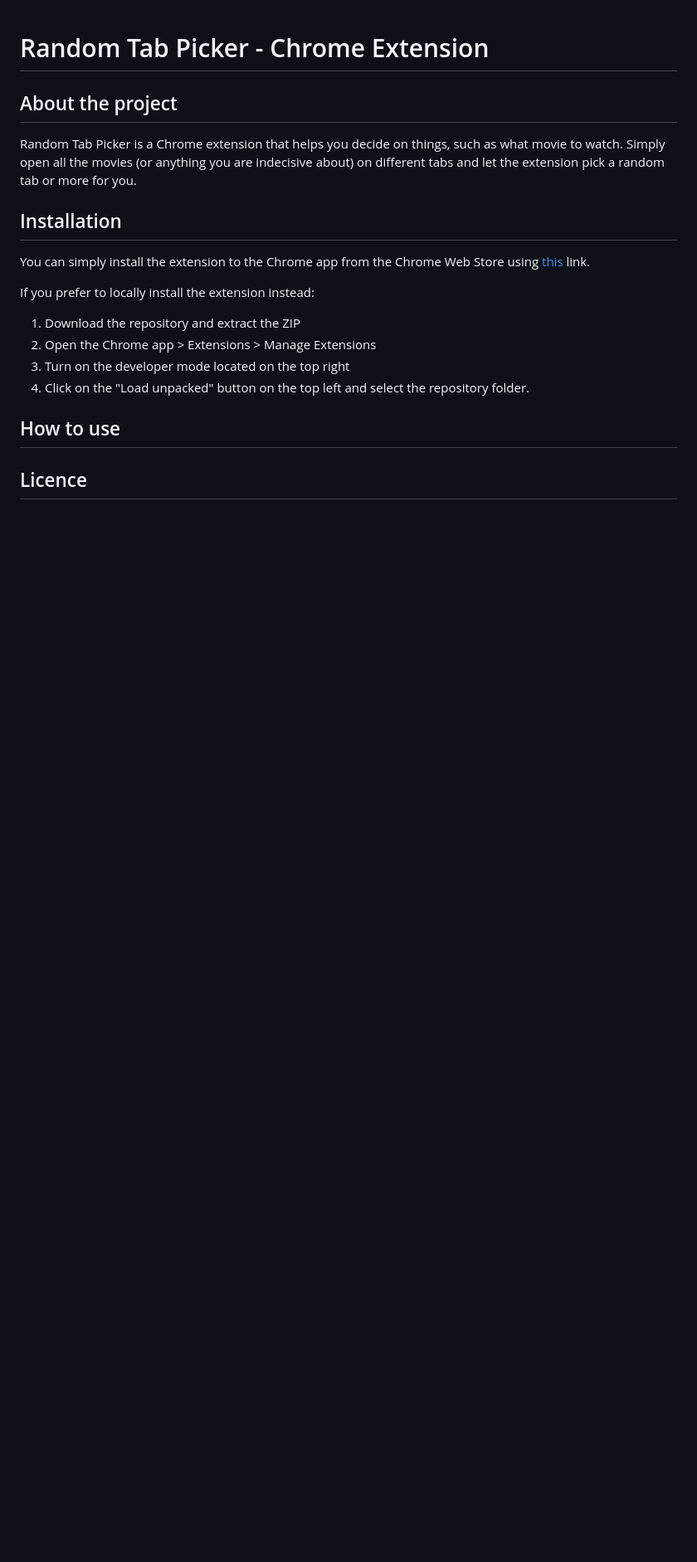
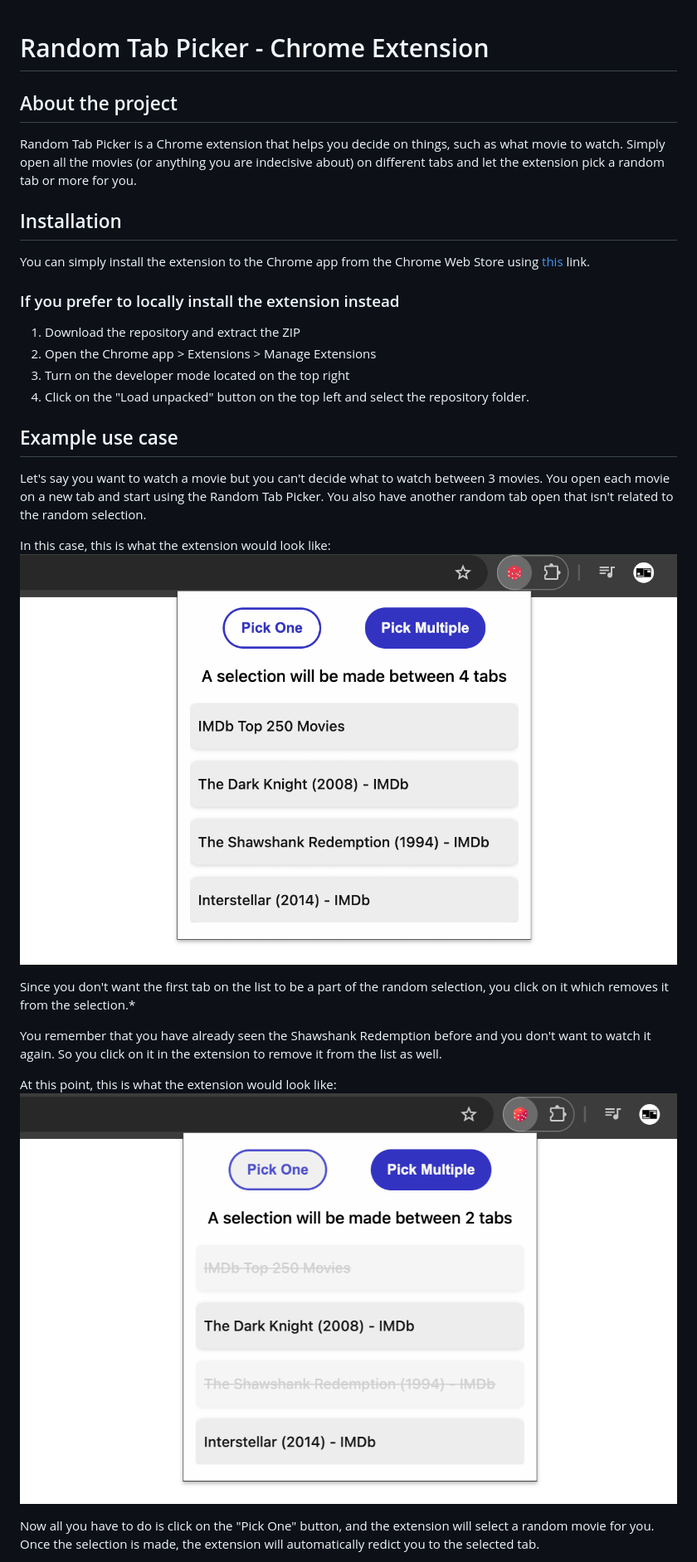
Before and after one commit to han-lue/random-tab-picker-chrome-extension, a Markdown page: README.md, the part around the change printed below. Shown: that part at 83% size. Drawn GitHub-style; pictures changed too: all-tabs-available.png (added), deselect-tabs.png (added); blank space fills up the shorter version.

Commit message:
update readme and add how to use

```diff
--- a/README.md
+++ b/README.md
@@ -8,7 +8,7 @@ Random Tab Picker is a Chrome extension that helps you decide on things, such as
 
 You can simply install the extension to the Chrome app from the Chrome Web Store using [this](https://chromewebstore.google.com/detail/random-tab-picker/kdoafmhlaphhaemmojbjdmeeibgjkihd) link.
 
-If you prefer to locally install the extension instead:
+### If you prefer to locally install the extension instead
 
 <ol>
   <li>Download the repository and extract the ZIP</li>
@@ -17,6 +17,19 @@ If you prefer to locally install the extension instead:
   <li>Click on the "Load unpacked" button on the top left and select the repository folder.</li>
 </ol>
 
-## How to use
+## Example use case
 
-## Licence
+Let's say you want to watch a movie but you can't decide what to watch between 3 movies. You open each movie on a new tab and start using the Random Tab Picker. You also have another random tab open that isn't related to the random selection.
+
+In this case, this is what the extension would look like:
+![all tabs available](all-tabs-available.png)
+
+Since you don't want the first tab on the list to be a part of the random selection, you click on it which removes it from the selection.\*
+
+You remember that you have already seen the Shawshank Redemption before and you don't want to watch it again. So you click on it in the extension to remove it from the list as well.
+
+At this point, this is what the extension would look like:
+![two tabs unselected](deselect-tabs.png)
+
+Now all you have to do is click on the "Pick One" button, and the extension will select a random movie for you. Once the selection is made, the extension will automatically redict you to the selected tab.
+
```
Also changed, not shown: other parts of README.md (+9 -0 lines).
